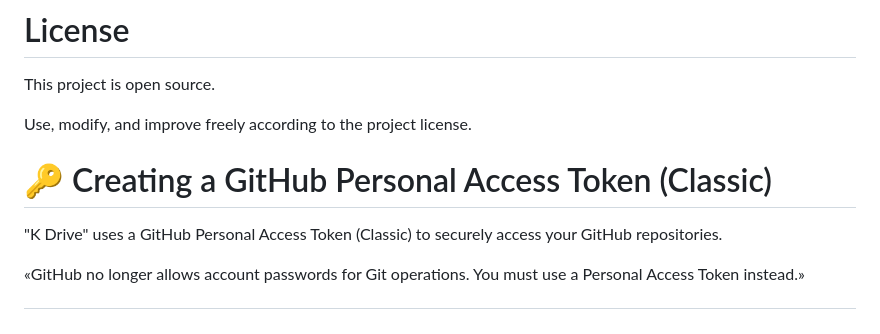
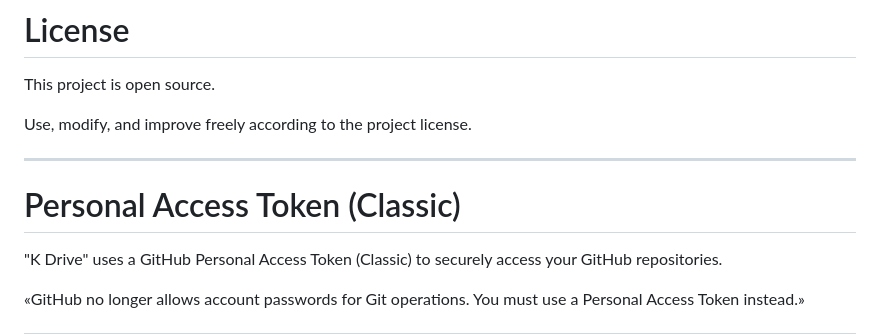
Before and after one commit to hacker1514/download, a Markdown page: README.md, the part around the change. Rendered like a GitHub page.

```diff
--- a/README.md
+++ b/README.md
@@ -464,7 +464,9 @@ This project is open source.
 
 Use, modify, and improve freely according to the project license.
 
-# 🔑 Creating a GitHub Personal Access Token (Classic)
+---
+
+# Personal Access Token (Classic)
 
 "K Drive" uses a GitHub Personal Access Token (Classic) to securely access your GitHub repositories.
 
```
